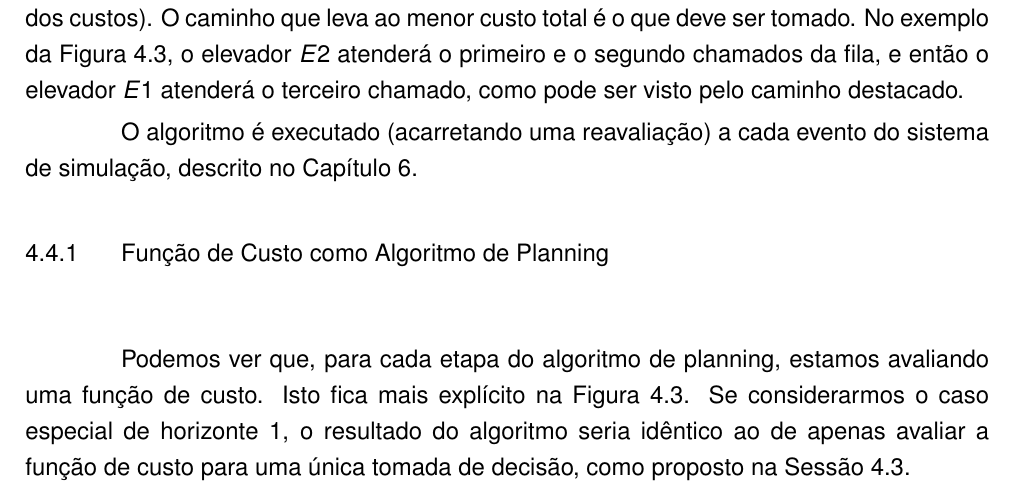
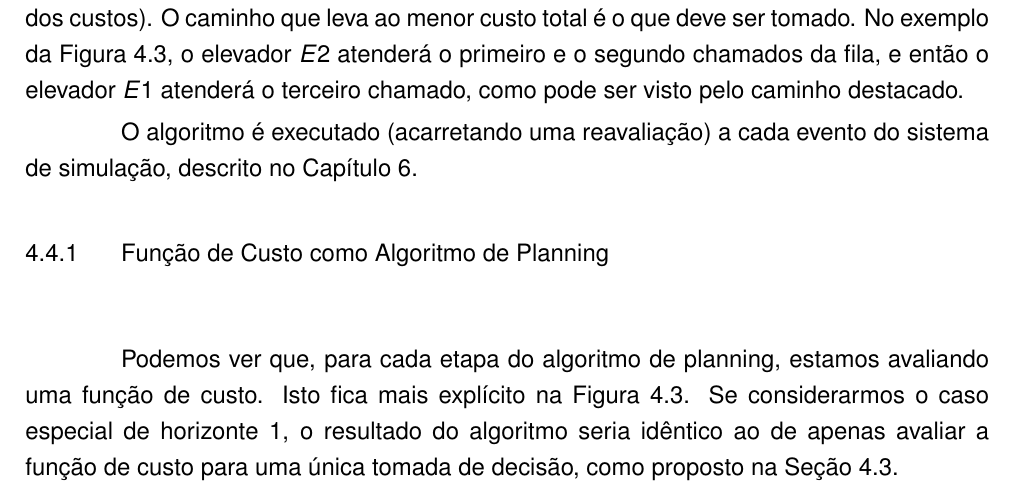
Before and after one commit to vantas/proposta-tc1, a LaTeX thesis (tc1.tex, which reads chap-ai.tex): part of page 27 of 55, cut so that both start at the same text. Compiled offline with pdfLaTeX.

Commit message:
Seção de cinema

```diff
--- a/chap-ai.tex
+++ b/chap-ai.tex
@@ -295,7 +295,7 @@ Podemos ver que, para cada etapa do algoritmo de planning, estamos avaliando uma
 função de custo. Isto fica mais explícito na Figura~\ref{fig:planning}. Se
 considerarmos o caso especial de horizonte 1, o resultado do algoritmo seria
 idêntico ao de apenas avaliar a função de custo para uma única tomada de
-decisão, como proposto na Sessão~\ref{sec:ai:minimize-cost-function}.
+decisão, como proposto na Seção~\ref{sec:ai:minimize-cost-function}.
 
 \section{Planning Multi-Agente}
 
```
Also changed, not shown: chap-ai.tex (2 more changed lines).
